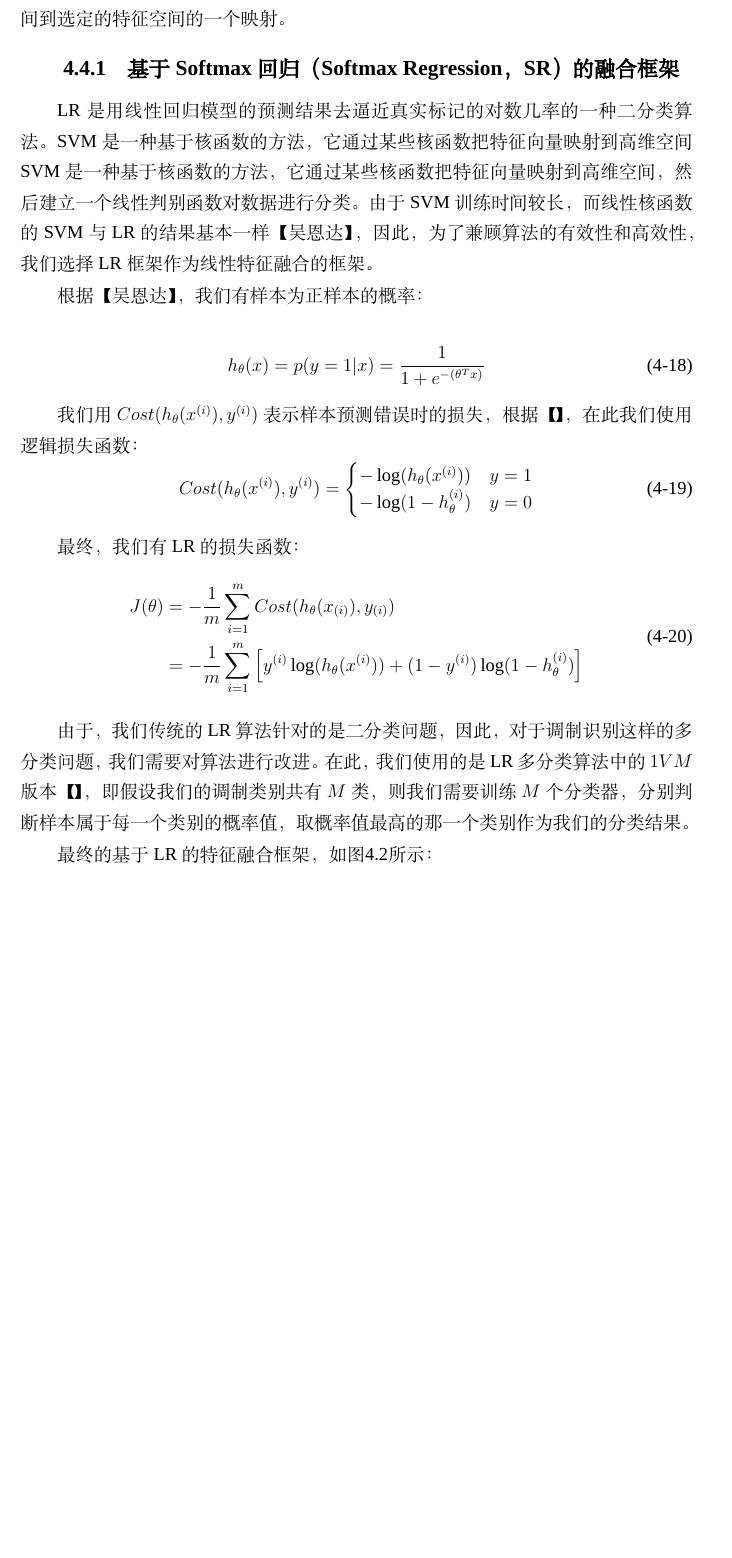
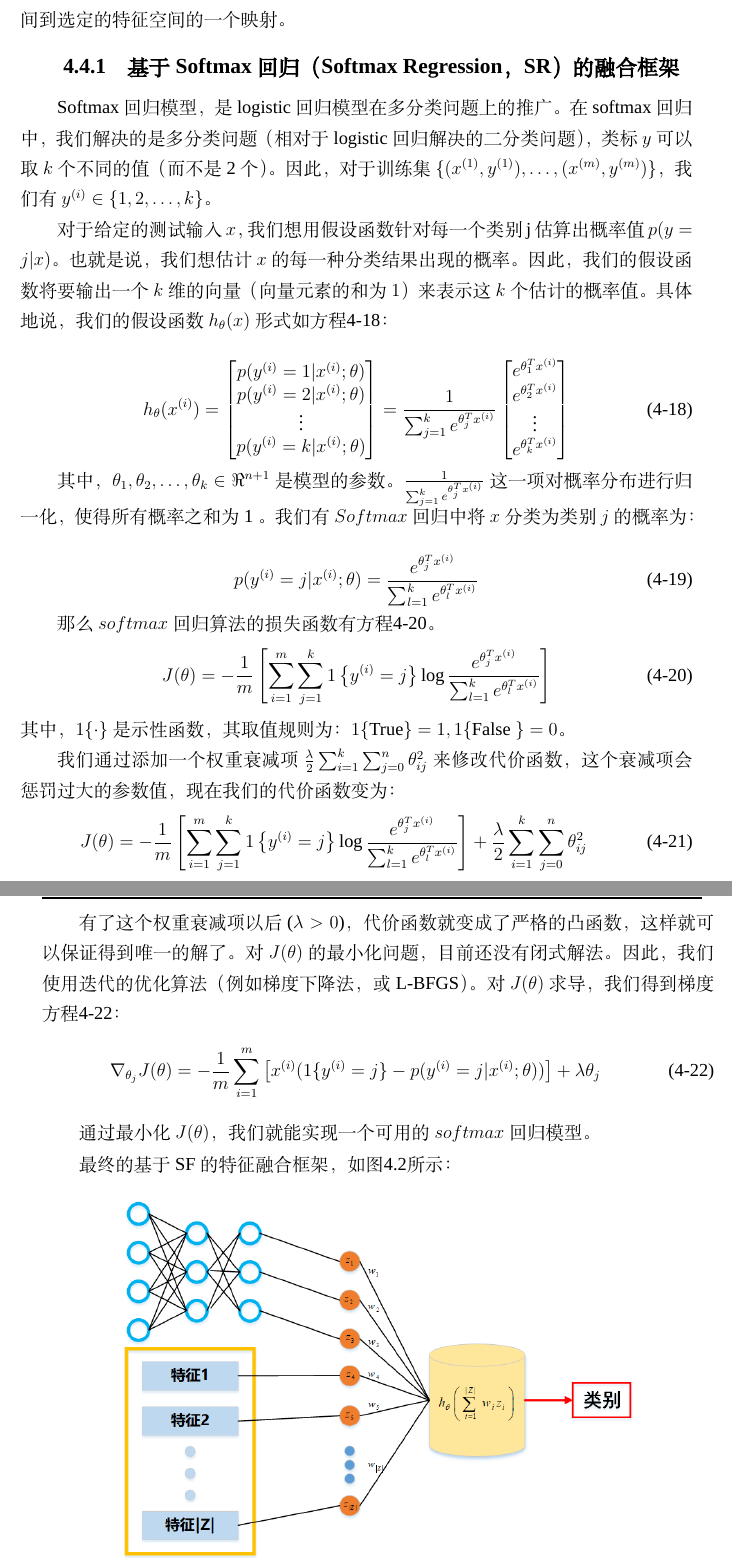
Before and after one commit to lintongtong123/JackokiePapers, a LaTeX thesis (JackokiePaper.tex, which reads chapters/chapter4.tex): part of page 68 of 94 before the commit and two parts of pages 68 and 69 of 94 after it, the two joined at a grey line, cut so that both start at the same text, the shorter picture padded with empty space. Compiled offline with XeLaTeX; a missing font is replaced by an installed copy or a similar font.

Commit message:
2018年3月22日22:18:41
change

```diff
--- a/chapters/chapter4.tex
+++ b/chapters/chapter4.tex
@@ -216,38 +229,69 @@ $h_i(x)$表示网络中第$i$个单元的输出值，则隐层神经单元构成
 可以看作是从输入信号所在的观测空间到选定的特征空间的一个映射。\par
 
 \subsection{基于Softmax回归（Softmax Regression， SR）的融合框架}
-LR是用线性回归模型的预测结果去逼近真实标记的对数几率的一种二分类算法。SVM是一种基于核函数的方法，它通过某些核函数把特征向量映射到高维空间SVM是一种基于核函数的方法，它通过某些核函数把特征向量映射到高维空间，然后建立一个线性判别函数对数据进行分类。由于SVM训练时间较长，而线性核函数的SVM与LR的结果基本一样【吴恩达】，因此，为了兼顾算法的有效性和高效性，我们选择LR框架作为线性特征融合的框架。\par
+Softmax回归模型，是logistic回归模型在多分类问题上的推广。
+在 softmax回归中，我们解决的是多分类问题（相对于 logistic 回归解决的二分类问题），
+类标$y$ 可以取 $k$个不同的值（而不是 2 个）。
+因此，对于训练集 $\{ (x^{(1)}, y^{(1)}), \dots, (x^{(m)}, y^{(m)}) \}$，
+我们有$y^{(i)} \in \{1, 2, \dots, k\}$。\par
 
-根据【吴恩达】，我们有样本为正样本的概率：
+对于给定的测试输入$x$，我们想用假设函数针对每一个类别j估算出概率值$p(y=j | x)$。
+也就是说，我们想估计$x$的每一种分类结果出现的概率。
+因此，我们的假设函数将要输出一个$k$维的向量（向量元素的和为$1$）来表示这$k$个估计的概率值。
+具体地说，我们的假设函数$h_{\theta}(x)$形式如方程\ref{eqt_4_18}：\par
 
 \begin{equation}
-	h_{\theta}(x) = p(y=1|x) = \frac{1}{1 + e^{-(\theta^T x)}}
+\label{eqt_4_18}
+		h_\theta(x^{(i)}) =
+		\begin{bmatrix}
+			p(y^{(i)} = 1 | x^{(i)}; \theta) \\
+			p(y^{(i)} = 2 | x^{(i)}; \theta) \\
+			\vdots \\
+			p(y^{(i)} = k | x^{(i)}; \theta)
+		\end{bmatrix}
+			=
+			\frac{1}{ \sum_{j=1}^{k}{e^{ \theta_j^T x^{(i)} }} }
+			\begin{bmatrix}
+			e^{ \theta_1^T x^{(i)} } \\
+			e^{ \theta_2^T x^{(i)} } \\
+			\vdots \\
+			e^{ \theta_k^T x^{(i)} } \\
+			\end{bmatrix}
 \end{equation}
 
-我们用$Cost(h_{\theta}(x^{(i)}), y^{(i)}) $表示样本预测错误时的损失，
-根据【】，在此我们使用逻辑损失函数：
+其中，$\theta_1, \theta_2, \ldots, \theta_k \in \Re^{n+1}$是模型的参数。
+$\frac{1}{ \sum_{j=1}^{k}{e^{ \theta_j^T x^{(i)} }} }$这一项对概率分布进行归一化，使得所有概率之和为 1 。
+我们有$Softmax$回归中将$x$分类为类别$j$ 的概率为：\par
 \begin{equation}
-		Cost(h_{\theta}(x^{(i)}), y^{(i)}) =
-			\begin{cases}
-				-\log(h_{\theta}(x^{(i)})) & \text{$y = 1$}\\
-				-\log(1 - h_{\theta}^{(i)}) & \text{$y = 0$}
-			\end{cases}
+p(y^{(i)} = j | x^{(i)} ; \theta) = \frac{e^{\theta_j^T x^{(i)}}}{\sum_{l=1}^k e^{ \theta_l^T x^{(i)}} }
 \end{equation}
 
-最终，我们有LR的损失函数：
+那么$softmax$回归算法的损失函数有方程\ref{eqt_4_19}。
 \begin{equation}
-	\begin{aligned}
-		J(\theta) &=- \frac{1}{m} \sum_{i=1}^{m} Cost(h_{\theta}(x_{(i)}), y_{(i)})\\
-			&= -\frac{1}{m} \sum_{i=1}^{m} \left[
-				y^{(i)} \log(h_{\theta}(x^{(i)})) +
-				(1 - y^{(i)})\log(1 - h_{\theta}^{(i)})
-			\right]
-	\end{aligned}
+	\label{eqt_4_19}
+	J(\theta) = - \frac{1}{m} \left[ \sum_{i=1}^{m} \sum_{j=1}^{k}  1\left\{y^{(i)} = j\right\} \log \frac{e^{\theta_j^T x^{(i)}}}{\sum_{l=1}^k e^{ \theta_l^T x^{(i)} }}\right]
+\end{equation}
+其中，$1\{\cdot\}$是示性函数，其取值规则为：$1\{ \text{True} \}=1, 1\{ \text{False }\}=0$。\par
+
+我们通过添加一个权重衰减项$\frac{\lambda}{2} \sum_{i=1}^k \sum_{j=0}^{n} \theta_{ij}^2$来修改代价函数，这个衰减项会惩罚过大的参数值，现在我们的代价函数变为：
+\begin{equation}
+	\label{eqt_4_20}
+	J(\theta) = - \frac{1}{m} \left[ \sum_{i=1}^{m} \sum_{j=1}^{k} 1\left\{y^{(i)}
+	= j\right\} \log \frac{e^{\theta_j^T x^{(i)}}}{\sum_{l=1}^k e^{ \theta_l^T x^{(i)} }}  \right]
+	+ \frac{\lambda}{2} \sum_{i=1}^k \sum_{j=0}^n \theta_{ij}^2
 \end{equation}
 
-由于，我们传统的LR算法针对的是二分类问题，因此，对于调制识别这样的多分类问题，我们需要对算法进行改进。
-在此，我们使用的是LR多分类算法中的$1VM$版本【】，即假设我们的调制类别共有$M$类，则我们需要训练$M$个分类器，分别判断样本属于每一个类别的概率值，取概率值最高的那一个类别作为我们的分类结果。\par
-最终的基于LR的特征融合框架，如图\ref{sec:fig_4_2}所示：
+有了这个权重衰减项以后 ($\lambda > 0$)，代价函数就变成了严格的凸函数，这样就可以保证得到唯一的解了。
+对$J(\theta)$的最小化问题，目前还没有闭式解法。因此，我们使用迭代的优化算法（例如梯度下降法，或 L-BFGS）。
+对$J(\theta)$求导，我们得到梯度方程\ref{eqt_4_21}：
+\begin{align}
+	\label{eqt_4_21}
+	\nabla_{\theta_j} J(\theta) = - \frac{1}{m} \sum_{i=1}^{m}{ \left[ x^{(i)} ( 1\{ y^{(i)} = j\}  - p(y^{(i)} = j | x^{(i)}; \theta) ) \right]  } + \lambda \theta_j
+\end{align}
+
+通过最小化$J(\theta)$，我们就能实现一个可用的$softmax$回归模型。\par
+
+最终的基于SF的特征融合框架，如图\ref{sec:fig_4_2}所示：\par
 \begin{figure}[!h]
 	\centering
 	\includegraphics[scale=0.7]{figures/chapter_4/fig_4_2}
```
Also changed, not shown: chapters/chapter3.tex (+7 -12 lines), JackokiePaper.pdf, chapters/chapter4.tex (31 more changed lines), 6 other files.
